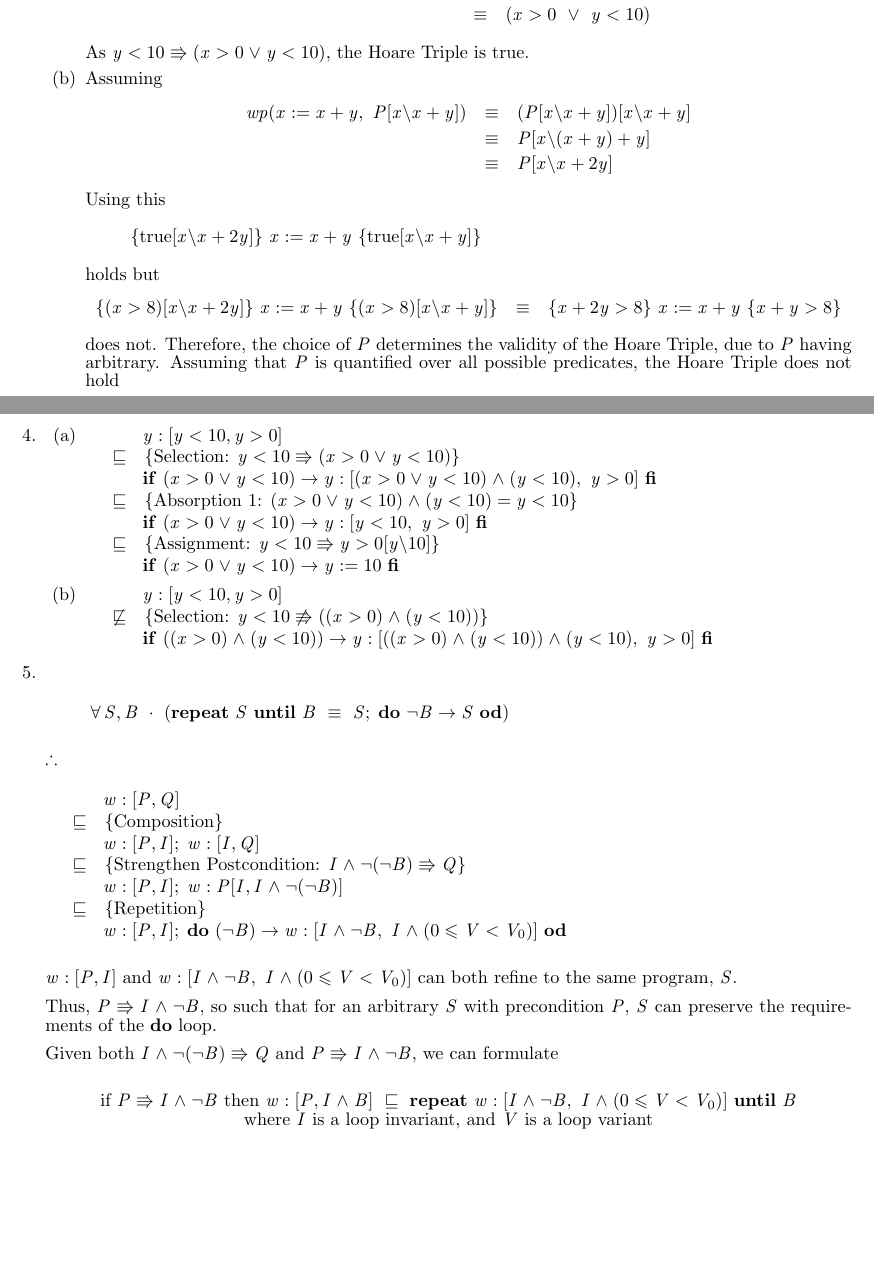
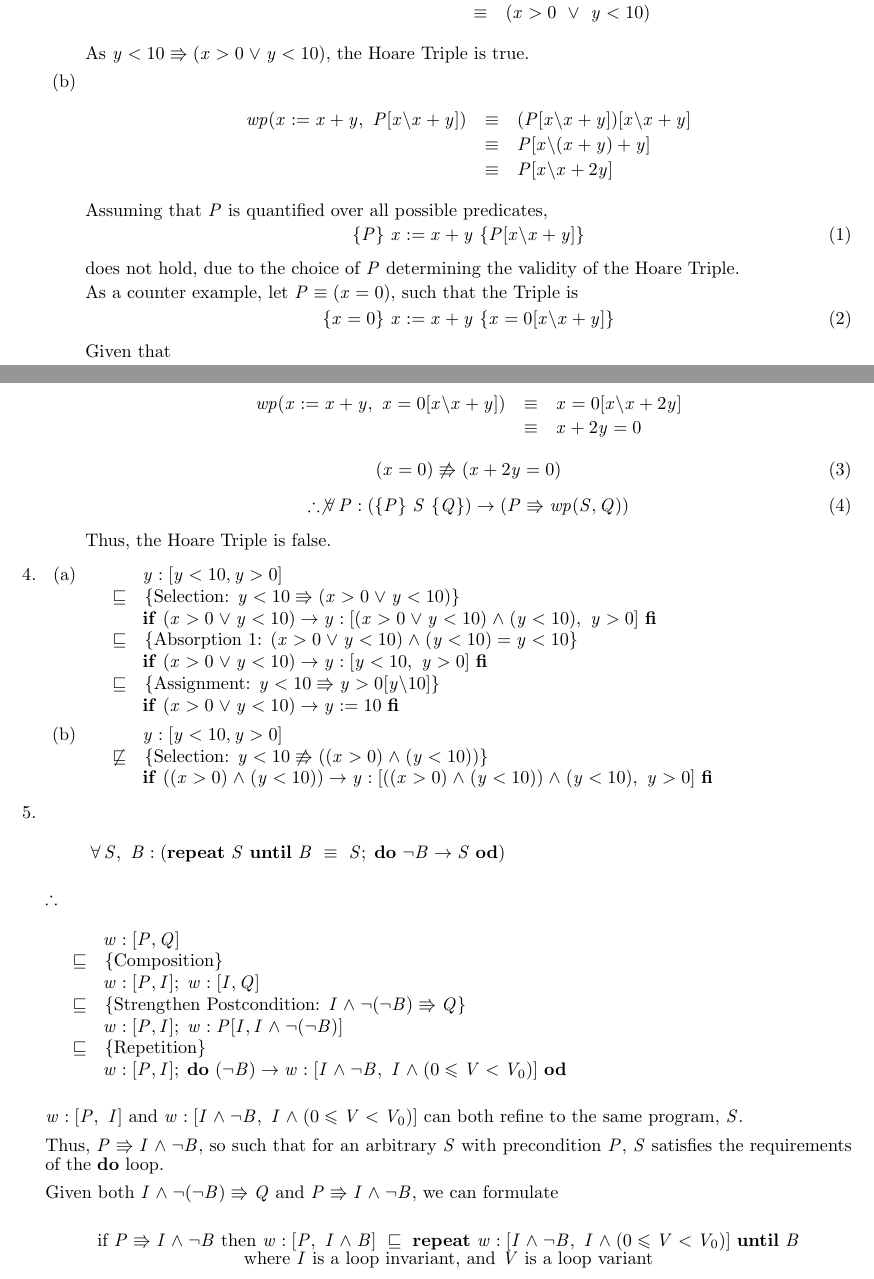
Before and after one commit to MaxwellBo/CSSE3100_Assignments, a LaTeX problem sheet (Assignment_1_Solutions.tex): two parts of pages 1 and 2 of 2, joined at a grey line, cut so that both start at the same text, the shorter picture padded with empty space. Compiled offline with pdfLaTeX.

Commit message:
Fix Question 3

```diff
--- a/Assignment_1_Solutions.tex
+++ b/Assignment_1_Solutions.tex
@@ -50,25 +51,43 @@
 
         As $y < 10 \entails (x > 0 \lor y < 10)$, the Hoare Triple is $\true$.
 
-    \item Assuming
+    \item
         \begin{eqnarray*}
             wp(x := x + y,\ P[x \backslash x + y]) & \equiv & (P[x \backslash x + y])[x \backslash x + y]\\
                 & \equiv & P[x \backslash (x + y) + y]\\
                 & \equiv & P[x \backslash x + 2y]
         \end{eqnarray*}
 
-        Using this
+        Assuming that $P$ is quantified over all possible predicates,
 
-        \[ \hoare{\true[x \backslash x + 2y]}{x := x + y}{\true[x \backslash x + y]} \]
+        \begin{equation}
+        \hoare{P}{x := x + y}{P[x \backslash x + y]}
+        \end{equation}
 
-        holds but
+        does not hold, due to the choice of $P$ determining the validity of the Hoare Triple.\\
+
+        As a counter example, let $P \equiv (x = 0)$, such that the Triple is
+
+        \begin{equation}
+        \hoare{x = 0}{x := x + y}{x = 0[x \backslash x + y]}
+        \end{equation}
+
+        Given that
 
         \begin{eqnarray*}
-            \hoare{(x > 8)[x \backslash x + 2y]}{x := x + y}{(x > 8)[x \backslash x + y]} & \equiv & \hoare{x + 2y > 8}{x := x + y}{x + y > 8}
+            wp(x := x + y,\ x = 0[x \backslash x + y]) & \equiv & x = 0[x \backslash x + 2y]\\
+                & \equiv & x + 2y = 0
         \end{eqnarray*}
 
-        does not. Therefore, the choice of $P$ determines the validity of the Hoare Triple, due to $P$ having arbitrary.
-        Assuming that $P$ is quantified over all possible predicates, the Hoare Triple does not hold
+        \begin{equation}
+        (x = 0) \not\entails (x + 2y = 0)\\
+        \end{equation}
+
+        \begin{equation}
+        \therefore \not\forall P : (\hoare{P}{S}{Q}) \rightarrow (P \entails wp(S, Q))\\
+        \end{equation}
+
+        Thus, the Hoare Triple is $\false$.
 
     \end{enumerate}
 \item
@@ -94,7 +113,7 @@
     \end{enumerate}
 \item
 
-    \[\forall S, B ~\cdot~ (\Repeat\ S\ \Until\ B ~\equiv~ S; \Do\ \neg B \rightarrow S\ \Od)\]
+    \[\forall S,\ B : (\Repeat\ S\ \Until\ B ~\equiv~ S; \Do\ \neg B \rightarrow S\ \Od)\]
 
     $\therefore$
 
@@ -109,14 +128,14 @@
  w:[I \land \neg B,\ I \land (0 \leqslant V < V_0)]\ \Od}
     \ENDDERIVE
 
-    $w: [P, I]$ and $w:[I \land \neg B,\ I \land (0 \leqslant V < V_0)]$ can both refine to the same program, $S$.\\
+    $w: [P,\ I]$ and $w:[I \land \neg B,\ I \land (0 \leqslant V < V_0)]$ can both refine to the same program, $S$.\\
 
-    Thus, $P \entails I \land \neg B$, so such that for an arbitrary $S$ with precondition $P$, $S$ can preserve the requirements of the $\Do$ loop.\\
+    Thus, $P \entails I \land \neg B$, so such that for an arbitrary $S$ with precondition $P$, $S$ satisfies the requirements of the $\Do$ loop.\\
 
     Given both $I \land \neg(\neg B) \entails Q$ and $P \entails I \land \neg B$, we can formulate\\
 
     \begin{center}
-    if $P \entails I \land \neg B$ then $w:[P, I \land B] ~\refsto~ \Repeat\ w:[I \land \neg B,\ I \land (0 \leqslant V < V_0)]\ \Until\ B$\\
+    if $P \entails I \land \neg B$ then $w:[P,\ I \land B] ~\refsto~ \Repeat\ w:[I \land \neg B,\ I \land (0 \leqslant V < V_0)]\ \Until\ B$\\
     where $I$ is a loop invariant, and $V$ is a loop variant
     \end{center}
 
```
Also changed, not shown: Assignment_1_Solutions.pdf, Assignment_1_Solutions.tex (1 more changed lines).
